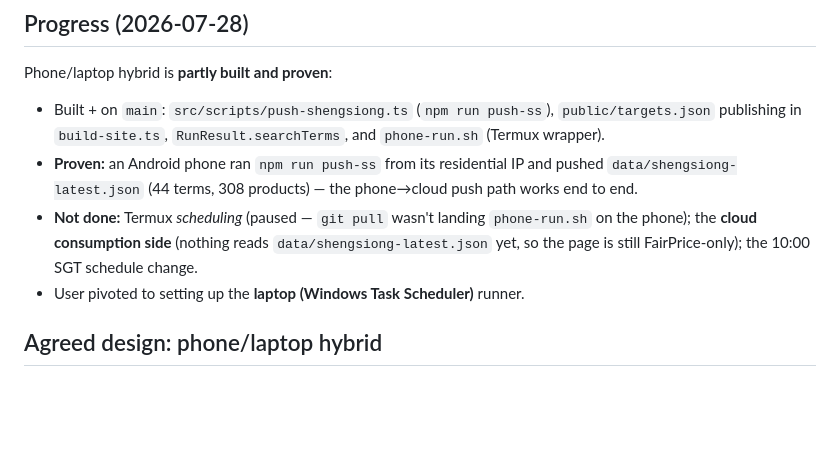
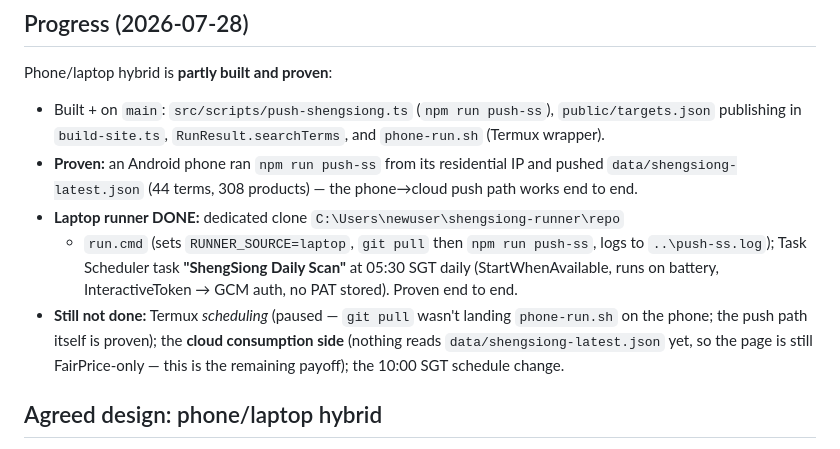
Before and after one commit to tmje30/NTUC-and-other-scrapers-nutrition, a Markdown page: HANDOVER.md, the part around the change. GitHub-like rendering; blank space fills up the shorter version.

Commit message:
Handover: laptop runner done (Task Scheduler); cloud-read side still pending
Co-Authored-By: Claude Opus 4.8 <noreply@anthropic.com>

```diff
--- a/HANDOVER.md
+++ b/HANDOVER.md
@@ -79,11 +79,16 @@ Phone/laptop hybrid is **partly built and proven**:
 - **Proven:** an Android phone ran `npm run push-ss` from its residential IP and
   pushed `data/shengsiong-latest.json` (44 terms, 308 products) — the
   phone→cloud push path works end to end.
-- **Not done:** Termux *scheduling* (paused — `git pull` wasn't landing
-  `phone-run.sh` on the phone); the **cloud consumption side** (nothing reads
-  `data/shengsiong-latest.json` yet, so the page is still FairPrice-only); the
-  10:00 SGT schedule change.
-- User pivoted to setting up the **laptop (Windows Task Scheduler)** runner.
+- **Laptop runner DONE:** dedicated clone `C:\Users\newuser\shengsiong-runner\repo`
+  + `run.cmd` (sets `RUNNER_SOURCE=laptop`, `git pull` then `npm run push-ss`,
+  logs to `..\push-ss.log`); Task Scheduler task **"ShengSiong Daily Scan"** at
+  05:30 SGT daily (StartWhenAvailable, runs on battery, InteractiveToken → GCM
+  auth, no PAT stored). Proven end to end.
+- **Still not done:** Termux *scheduling* (paused — `git pull` wasn't landing
+  `phone-run.sh` on the phone; the push path itself is proven); the **cloud
+  consumption side** (nothing reads `data/shengsiong-latest.json` yet, so the
+  page is still FairPrice-only — this is the remaining payoff); the 10:00 SGT
+  schedule change.
 
 ## Agreed design: phone/laptop hybrid
 
```
